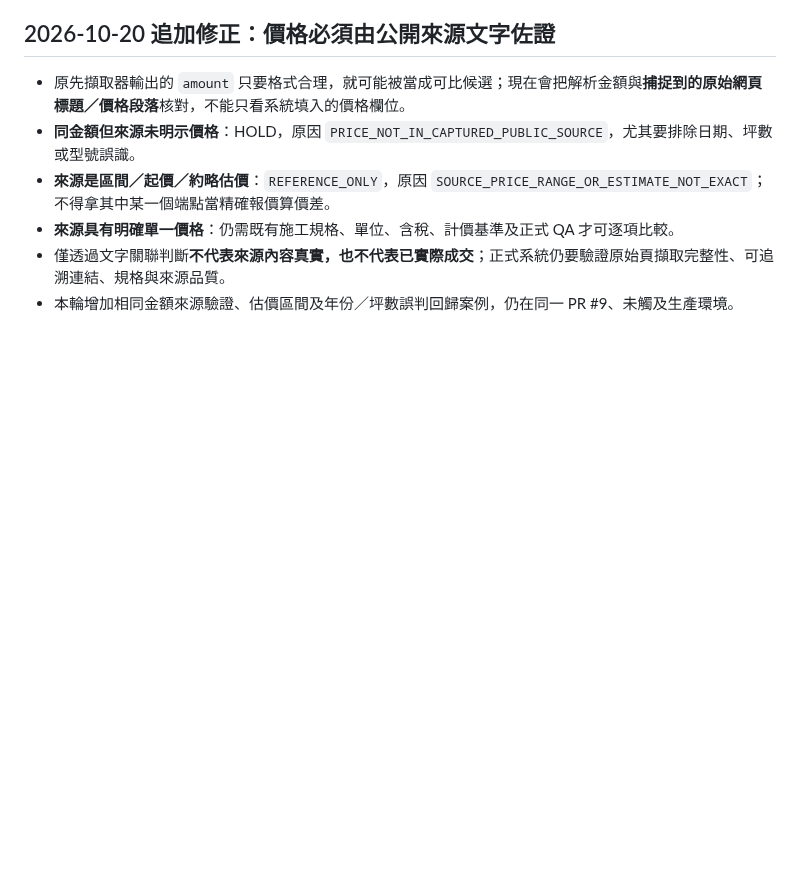
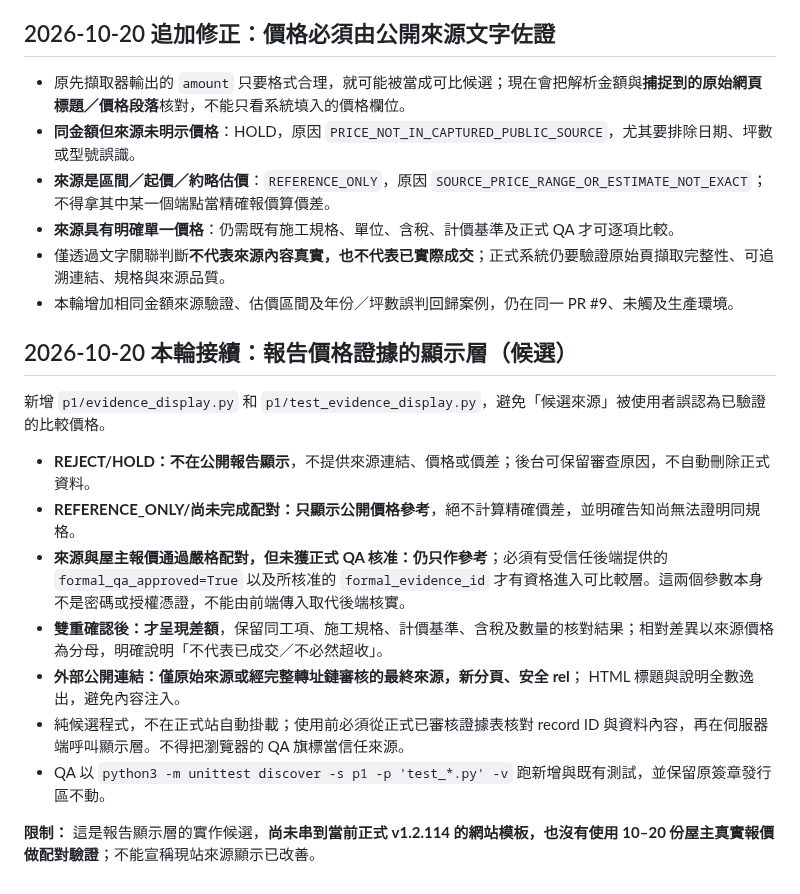
Before and after one commit to momopuke/judun-deploy, a Markdown page: P0_UNIFIED_README.md, the part around the change. Drawn GitHub-style; blank space fills up the shorter version.

Commit message:
docs(p1): document public report evidence tiers and secure formal-QA integration contract

```diff
--- a/P0_UNIFIED_README.md
+++ b/P0_UNIFIED_README.md
@@ -42,3 +42,18 @@ GitHub Actions: `.github/workflows/judun-p0-unified-acceptance.yml`
 - **來源具有明確單一價格**：仍需既有施工規格、單位、含稅、計價基準及正式 QA 才可逐項比較。
 - 僅透過文字關聯判斷**不代表來源內容真實，也不代表已實際成交**；正式系統仍要驗證原始頁擷取完整性、可追溯連結、規格與來源品質。
 - 本輪增加相同金額來源驗證、估價區間及年份／坪數誤判回歸案例，仍在同一 PR #9、未觸及生產環境。
+
+
+## 2026-10-20 本輪接續：報告價格證據的顯示層（候選）
+
+新增 `p1/evidence_display.py` 和 `p1/test_evidence_display.py`，避免「候選來源」被使用者誤認為已驗證的比較價格。
+
+- **REJECT/HOLD：不在公開報告顯示**，不提供來源連結、價格或價差；後台可保留審查原因，不自動刪除正式資料。
+- **REFERENCE_ONLY/尚未完成配對：只顯示公開價格參考**，絕不計算精確價差，並明確告知尚無法證明同規格。
+- **來源與屋主報價通過嚴格配對，但未獲正式 QA 核准：仍只作參考**；必須有受信任後端提供的 `formal_qa_approved=True` 以及所核准的 `formal_evidence_id` 才有資格進入可比較層。這兩個參數本身不是密碼或授權憑證，不能由前端傳入取代後端核實。
+- **雙重確認後：才呈現差額**，保留同工項、施工規格、計價基準、含稅及數量的核對結果；相對差異以來源價格為分母，明確說明「不代表已成交／不必然超收」。
+- **外部公開連結：僅原始來源或經完整轉址鏈審核的最終來源，新分頁、安全 rel**； HTML 標題與說明全數逸出，避免內容注入。
+- 純候選程式，不在正式站自動掛載；使用前必須從正式已審核證據表核對 record ID 與資料內容，再在伺服器端呼叫顯示層。不得把瀏覽器的 QA 旗標當信任來源。
+- QA 以 `python3 -m unittest discover -s p1 -p 'test_*.py' -v` 跑新增與既有測試，並保留原簽章發行區不動。
+
+**限制：** 這是報告顯示層的實作候選，**尚未串到當前正式 v1.2.114 的網站模板，也沒有使用 10–20 份屋主真實報價做配對驗證**；不能宣稱現站來源顯示已改善。
```
